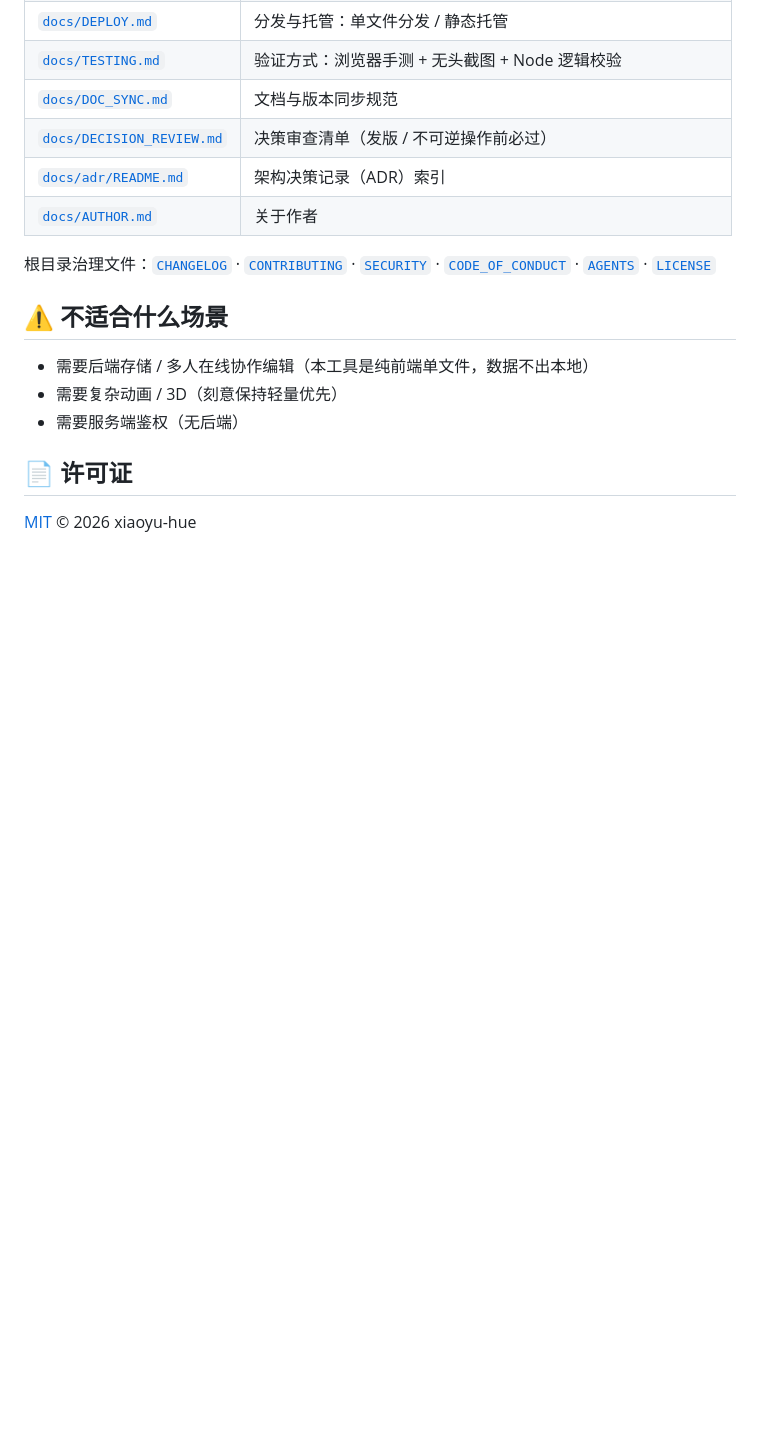
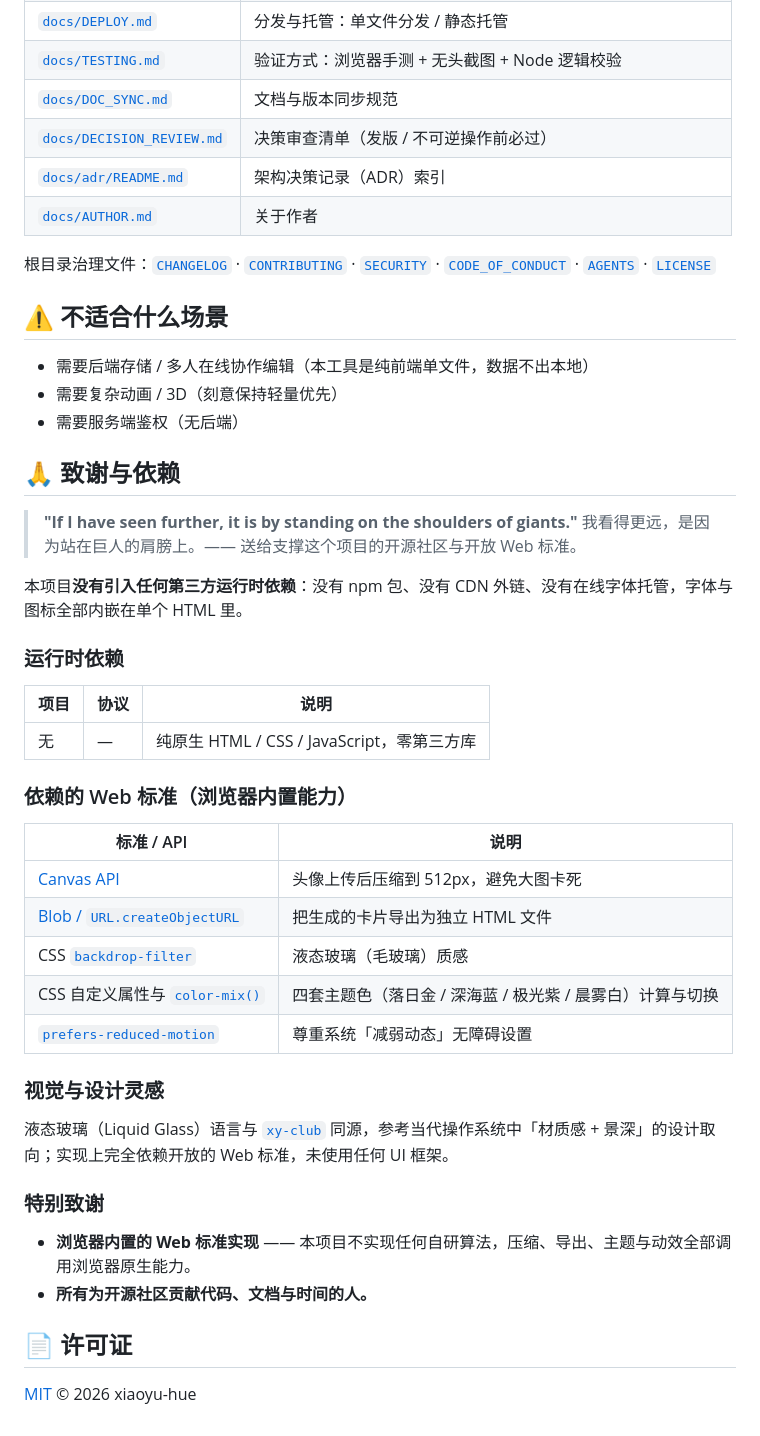
Before and after one commit to xiaoyu-hue/xy-intro-card, a Markdown page: README.md, the part around one of its changes. GitHub-like rendering; blank space fills up the shorter version.

Commit message:
docs: README 补全徽章 / 在线体验入口 / 致谢与依赖

```diff
--- a/README.md
+++ b/README.md
@@ -55,6 +87,40 @@
 - 需要复杂动画 / 3D（刻意保持轻量优先）
 - 需要服务端鉴权（无后端）
 
+<a id="credits"></a>
+
+## 🙏 致谢与依赖
+
+> **"If I have seen further, it is by standing on the shoulders of giants."**
+> 我看得更远，是因为站在巨人的肩膀上。—— 送给支撑这个项目的开源社区与开放 Web 标准。
+
+本项目**没有引入任何第三方运行时依赖**：没有 npm 包、没有 CDN 外链、没有在线字体托管，字体与图标全部内嵌在单个 HTML 里。
+
+### 运行时依赖
+
+| 项目 | 协议 | 说明 |
+|------|------|------|
+| 无 | — | 纯原生 HTML / CSS / JavaScript，零第三方库 |
+
+### 依赖的 Web 标准（浏览器内置能力）
+
+| 标准 / API | 说明 |
+|-----------|------|
+| [Canvas API](https://developer.mozilla.org/zh-CN/docs/Web/API/Canvas_API) | 头像上传后压缩到 512px，避免大图卡死 |
+| [Blob / `URL.createObjectURL`](https://developer.mozilla.org/zh-CN/docs/Web/API/URL/createObjectURL) | 把生成的卡片导出为独立 HTML 文件 |
+| CSS [`backdrop-filter`](https://developer.mozilla.org/zh-CN/docs/Web/CSS/backdrop-filter) | 液态玻璃（毛玻璃）质感 |
+| CSS 自定义属性与 [`color-mix()`](https://developer.mozilla.org/zh-CN/docs/Web/CSS/color_value/color-mix) | 四套主题色（落日金 / 深海蓝 / 极光紫 / 晨雾白）计算与切换 |
+| [`prefers-reduced-motion`](https://developer.mozilla.org/zh-CN/docs/Web/CSS/@media/prefers-reduced-motion) | 尊重系统「减弱动态」无障碍设置 |
+
+### 视觉与设计灵感
+
+液态玻璃（Liquid Glass）语言与 [`xy-club`](https://github.com/xiaoyu-hue/xy-club) 同源，参考当代操作系统中「材质感 + 景深」的设计取向；实现上完全依赖开放的 Web 标准，未使用任何 UI 框架。
+
+### 特别致谢
+
+- **浏览器内置的 Web 标准实现** —— 本项目不实现任何自研算法，压缩、导出、主题与动效全部调用浏览器原生能力。
+- **所有为开源社区贡献代码、文档与时间的人。**
+
 ## 📄 许可证
 
 [MIT](LICENSE) © 2026 xiaoyu-hue
```
Also changed, not shown: other parts of README.md (+33 -1 lines).
